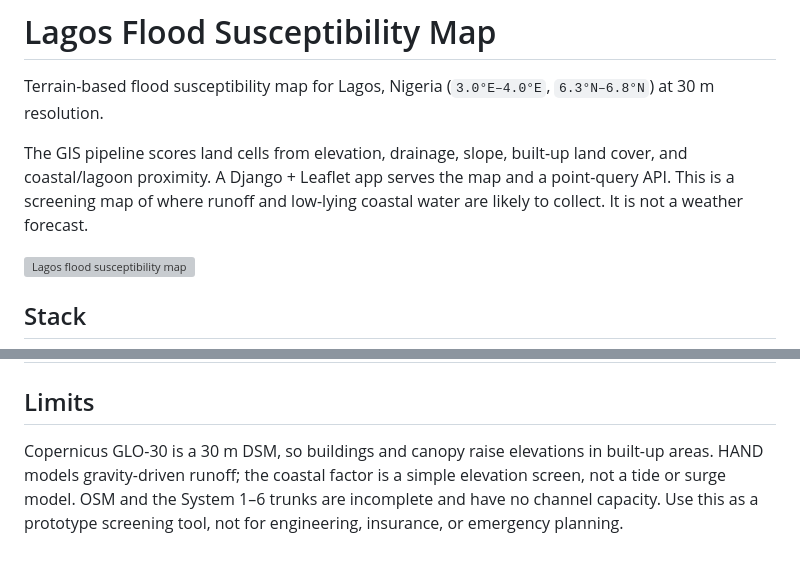
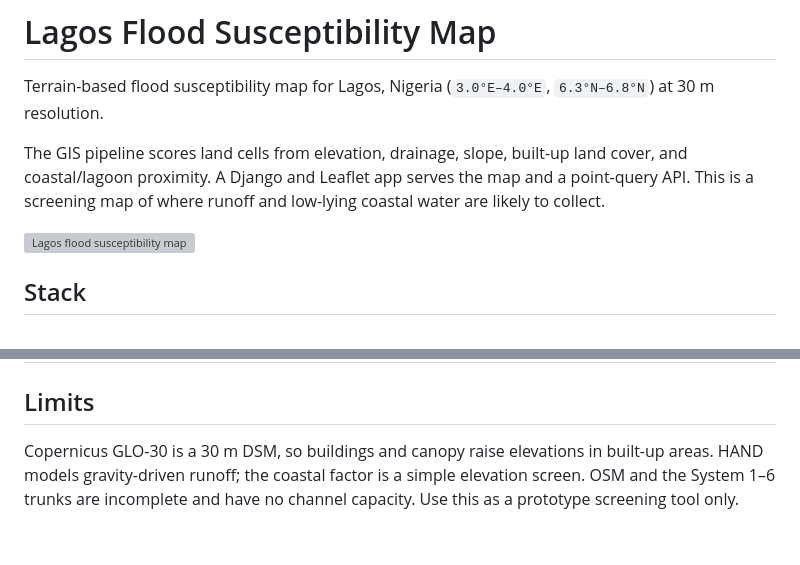
Before and after one commit to sanusi-dev/Lagos-Flood-Susceptibility-Map, a Markdown page: README.md, 2 parts joined by grey strips. Drawn GitHub-style; grey boxes are pictures that could not be loaded.

Commit message:
Fix formatting and clarify tool usage in README
Removed the '+' symbols from the text and clarified the usage of the screening tool.

```diff
--- a/README.md
+++ b/README.md
@@ -2,7 +2,7 @@
 
 Terrain-based flood susceptibility map for Lagos, Nigeria (`3.0°E–4.0°E`, `6.3°N–6.8°N`) at 30 m resolution.
 
-The GIS pipeline scores land cells from elevation, drainage, slope, built-up land cover, and coastal/lagoon proximity. A Django + Leaflet app serves the map and a point-query API. This is a screening map of where runoff and low-lying coastal water are likely to collect. It is not a weather forecast.
+The GIS pipeline scores land cells from elevation, drainage, slope, built-up land cover, and coastal/lagoon proximity. A Django and Leaflet app serves the map and a point-query API. This is a screening map of where runoff and low-lying coastal water are likely to collect.
 
 ![Lagos flood susceptibility map](data/outputs/lagos_risk_map.png)
 
@@ -92,4 +92,4 @@ Thresholds and weights are in `pipeline/config.py`. Scoring lives in `pipeline/s
 
 ## Limits
 
-Copernicus GLO-30 is a 30 m DSM, so buildings and canopy raise elevations in built-up areas. HAND models gravity-driven runoff; the coastal factor is a simple elevation screen, not a tide or surge model. OSM and the System 1–6 trunks are incomplete and have no channel capacity. Use this as a prototype screening tool, not for engineering, insurance, or emergency planning.
+Copernicus GLO-30 is a 30 m DSM, so buildings and canopy raise elevations in built-up areas. HAND models gravity-driven runoff; the coastal factor is a simple elevation screen. OSM and the System 1–6 trunks are incomplete and have no channel capacity. Use this as a prototype screening tool only.
```
